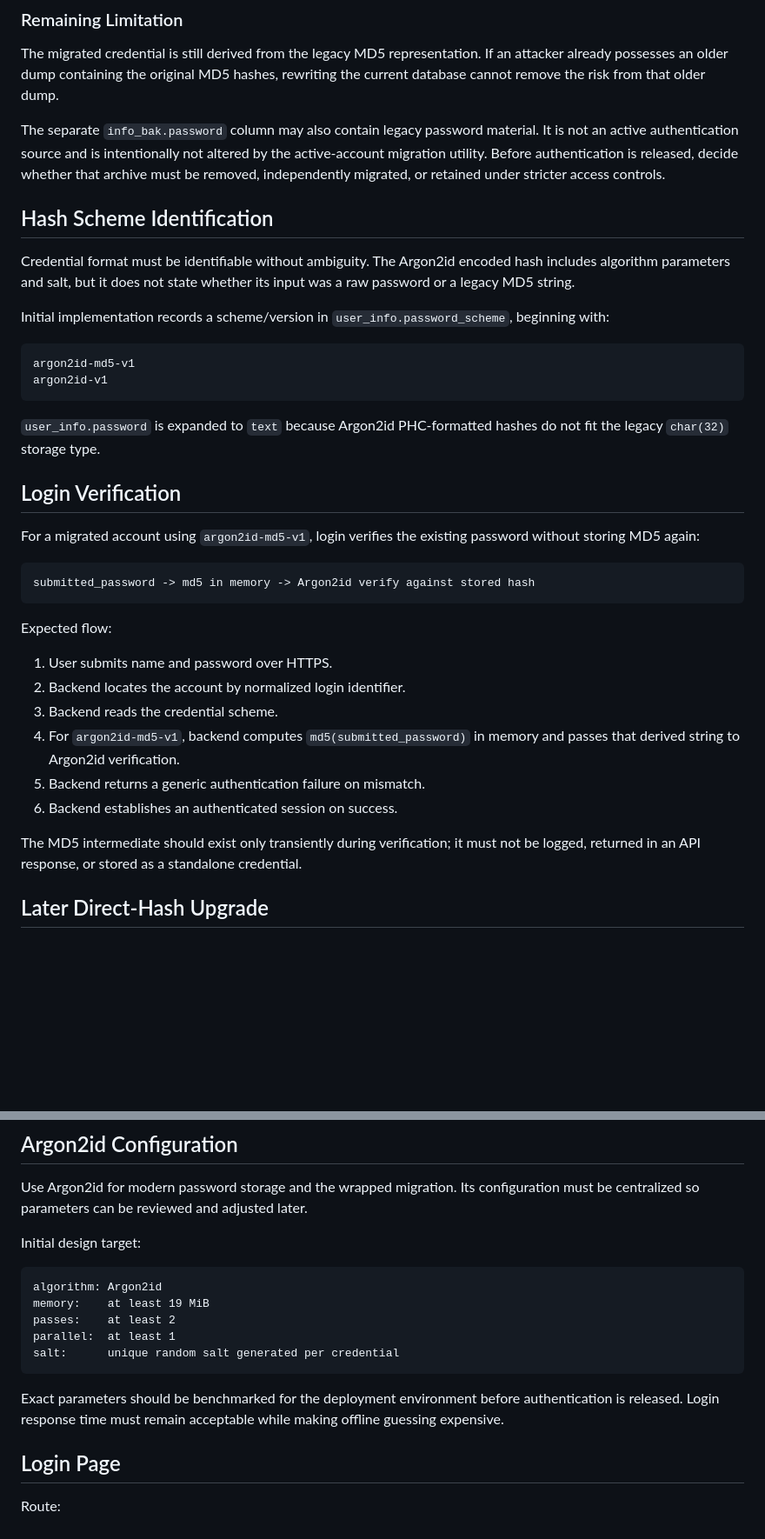
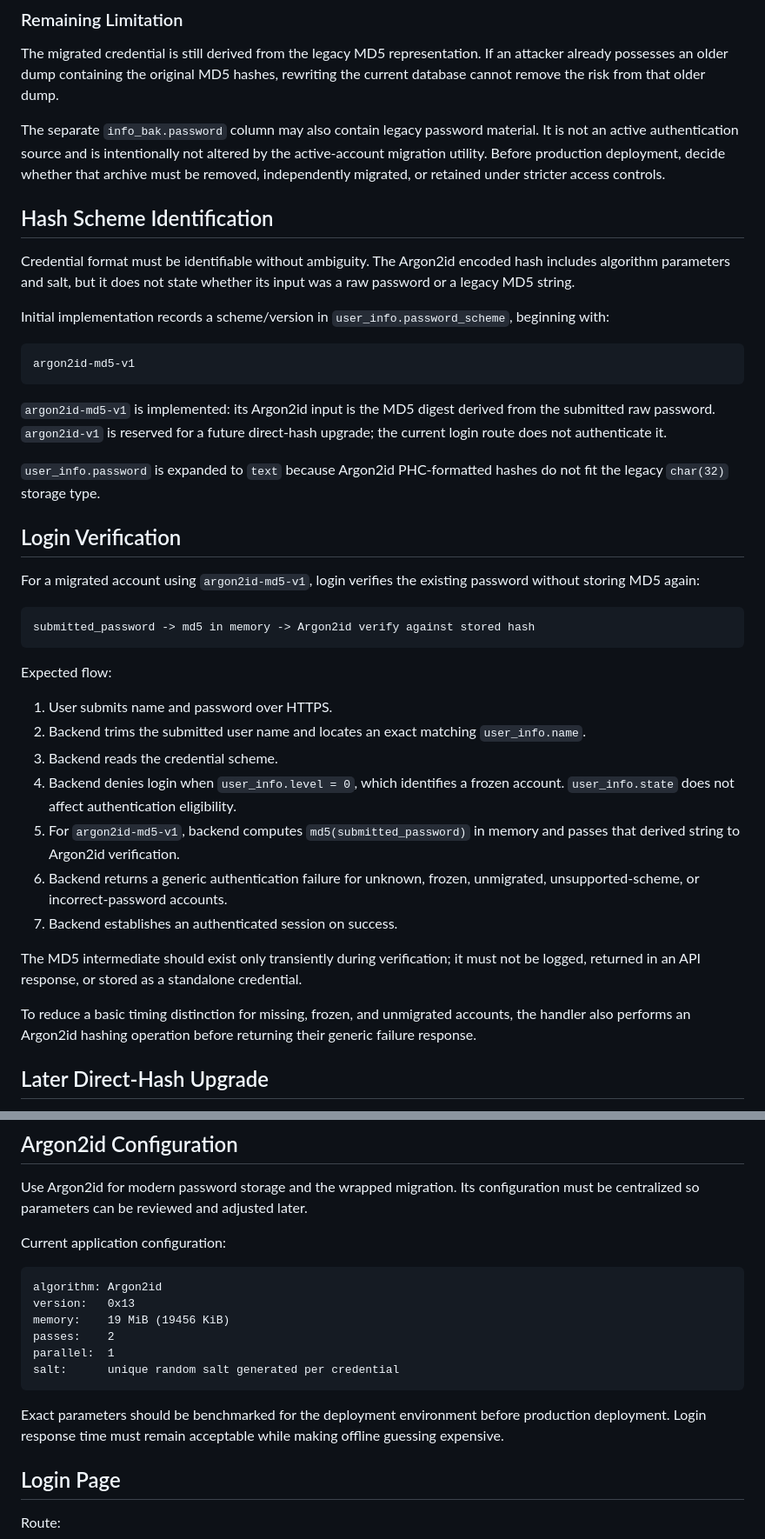
Before and after one commit to yaowangm/dogn3, a Markdown page: docs/AUTHENTICATION.md, 2 parts joined by grey strips. Shown at 87% size. Rendered like a GitHub page; blank space fills up the shorter version.

````diff
--- a/docs/AUTHENTICATION.md
+++ b/docs/AUTHENTICATION.md
@@ -106,9 +191,9 @@ dump.
 
 The separate `info_bak.password` column may also contain legacy password
 material. It is not an active authentication source and is intentionally not
-altered by the active-account migration utility. Before authentication is
-released, decide whether that archive must be removed, independently migrated,
-or retained under stricter access controls.
+altered by the active-account migration utility. Before production deployment,
+decide whether that archive must be removed, independently migrated, or
+retained under stricter access controls.
 
 ## Hash Scheme Identification
 
@@ -121,8 +206,11 @@ Initial implementation records a scheme/version in
 
 ```text
 argon2id-md5-v1
-argon2id-v1
 ```
+
+`argon2id-md5-v1` is implemented: its Argon2id input is the MD5 digest derived
+from the submitted raw password. `argon2id-v1` is reserved for a future
+direct-hash upgrade; the current login route does not authenticate it.
 
 `user_info.password` is expanded to `text` because Argon2id PHC-formatted
 hashes do not fit the legacy `char(32)` storage type.
@@ -139,16 +227,24 @@ submitted_password -> md5 in memory -> Argon2id verify against stored hash
 Expected flow:
 
 1. User submits name and password over HTTPS.
-2. Backend locates the account by normalized login identifier.
+2. Backend trims the submitted user name and locates an exact matching
+   `user_info.name`.
 3. Backend reads the credential scheme.
-4. For `argon2id-md5-v1`, backend computes `md5(submitted_password)` in
+4. Backend denies login when `user_info.level = 0`, which identifies a frozen
+   account. `user_info.state` does not affect authentication eligibility.
+5. For `argon2id-md5-v1`, backend computes `md5(submitted_password)` in
    memory and passes that derived string to Argon2id verification.
-5. Backend returns a generic authentication failure on mismatch.
-6. Backend establishes an authenticated session on success.
+6. Backend returns a generic authentication failure for unknown, frozen,
+   unmigrated, unsupported-scheme, or incorrect-password accounts.
+7. Backend establishes an authenticated session on success.
 
 The MD5 intermediate should exist only transiently during verification; it
 must not be logged, returned in an API response, or stored as a standalone
 credential.
+
+To reduce a basic timing distinction for missing, frozen, and unmigrated
+accounts, the handler also performs an Argon2id hashing operation before
+returning their generic failure response.
 
 ## Later Direct-Hash Upgrade
 
@@ -181,18 +277,19 @@ Use Argon2id for modern password storage and the wrapped migration. Its
 configuration must be centralized so parameters can be reviewed and adjusted
 later.
 
-Initial design target:
+Current application configuration:
 
 ```text
 algorithm: Argon2id
-memory:    at least 19 MiB
-passes:    at least 2
-parallel:  at least 1
+version:   0x13
+memory:    19 MiB (19456 KiB)
+passes:    2
+parallel:  1
 salt:      unique random salt generated per credential
 ```
 
 Exact parameters should be benchmarked for the deployment environment before
-authentication is released. Login response time must remain acceptable while
+production deployment. Login response time must remain acceptable while
 making offline guessing expensive.
 
 ## Login Page
````
Also changed, not shown: other parts of docs/AUTHENTICATION.md (+128 -10 lines).
